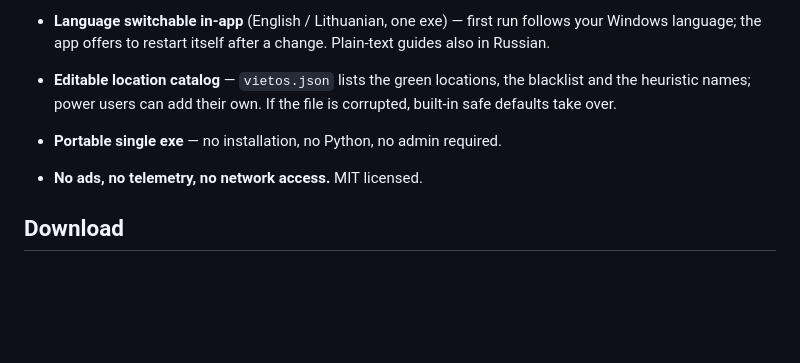
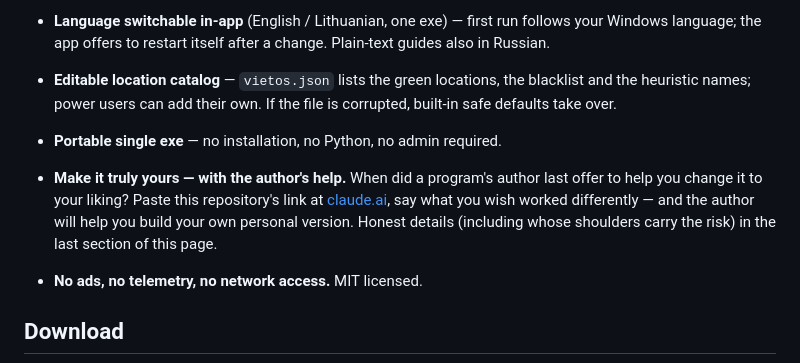
Before and after one commit to RobertasTa/temp-cleaner, a Markdown page: README.md, the part around the change. GitHub-like rendering; blank space fills up the shorter version.

Commit message:
README: personal-version pearl promoted to the Features list
The author-assisted personal customization now stands up front as a
feature - "when did a program's author last offer to help you change
it to your liking?" - instead of living only at the bottom of the
page. The duplicate finder's "not for you" section also gains the
third option: a personal version instead of leaving.

Co-Authored-By: Claude Fable 5 <noreply@anthropic.com>

```diff
--- a/README.md
+++ b/README.md
@@ -78,6 +78,12 @@ No other cleaner we tried explains itself like that.
   the blacklist and the heuristic names; power users can add their own. If the
   file is corrupted, built-in safe defaults take over.
 - **Portable single exe** — no installation, no Python, no admin required.
+- **Make it truly yours — with the author's help.** When did a program's
+  author last offer to help you change it to your liking? Paste this
+  repository's link at [claude.ai](https://claude.ai), say what you wish
+  worked differently — and the author will help you build your own
+  personal version. Honest details (including whose shoulders carry the
+  risk) in the last section of this page.
 - **No ads, no telemetry, no network access.** MIT licensed.
 
 ## Download
```
